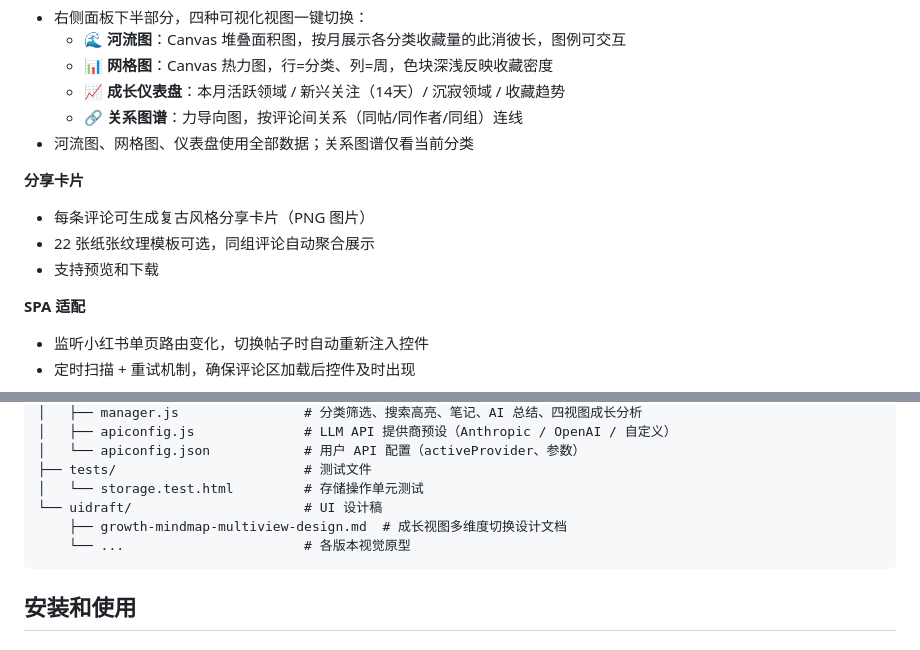
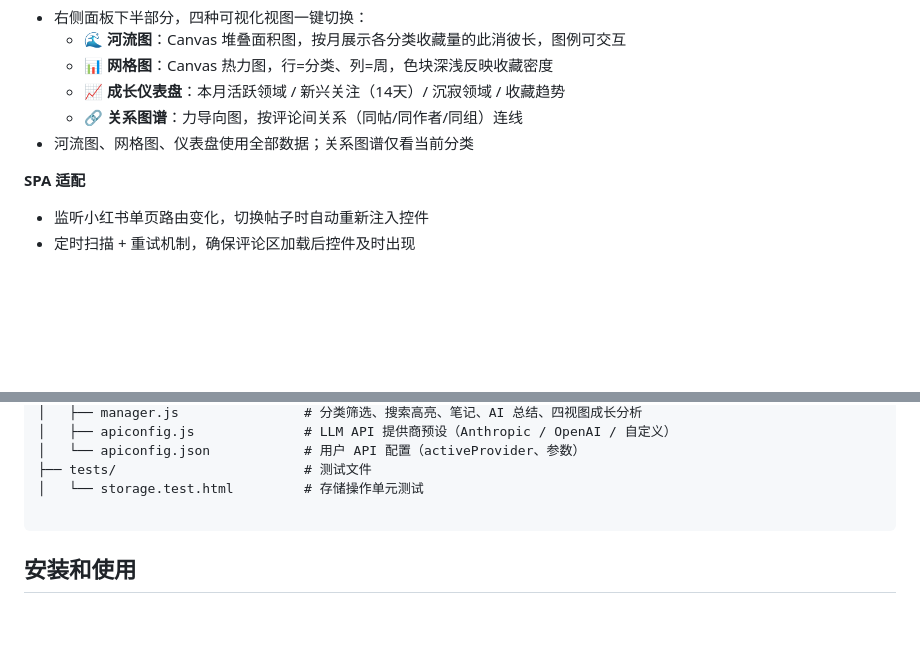
Before and after one commit to yyst73Serendipity/xhs-comment-saver, a Markdown page: README.md, 2 parts joined by grey strips. Rendered like a GitHub page; blank space fills up the shorter version.

Commit message:
文档: 精简 README，移除分享卡片和 uidraft 相关内容
Co-Authored-By: Claude Opus 4.7 (1M context) <noreply@anthropic.com>

````diff
--- a/README.md
+++ b/README.md
@@ -45,11 +45,6 @@
   - 🔗 **关系图谱**：力导向图，按评论间关系（同帖/同作者/同组）连线
 - 河流图、网格图、仪表盘使用全部数据；关系图谱仅看当前分类
 
-**分享卡片**
-- 每条评论可生成复古风格分享卡片（PNG 图片）
-- 22 张纸张纹理模板可选，同组评论自动聚合展示
-- 支持预览和下载
-
 **SPA 适配**
 - 监听小红书单页路由变化，切换帖子时自动重新注入控件
 - 定时扫描 + 重试机制，确保评论区加载后控件及时出现
@@ -77,9 +72,7 @@ xhs-comment-saver/
 │   └── apiconfig.json            # 用户 API 配置（activeProvider、参数）
 ├── tests/                        # 测试文件
 │   └── storage.test.html         # 存储操作单元测试
-└── uidraft/                      # UI 设计稿
-    ├── growth-mindmap-multiview-design.md  # 成长视图多维度切换设计文档
-    └── ...                       # 各版本视觉原型
+
 ```
 
 ## 安装和使用
````
